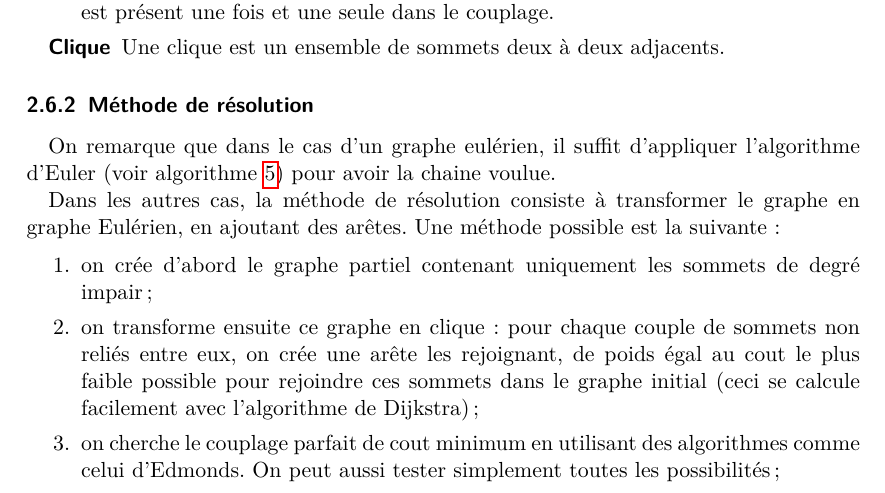
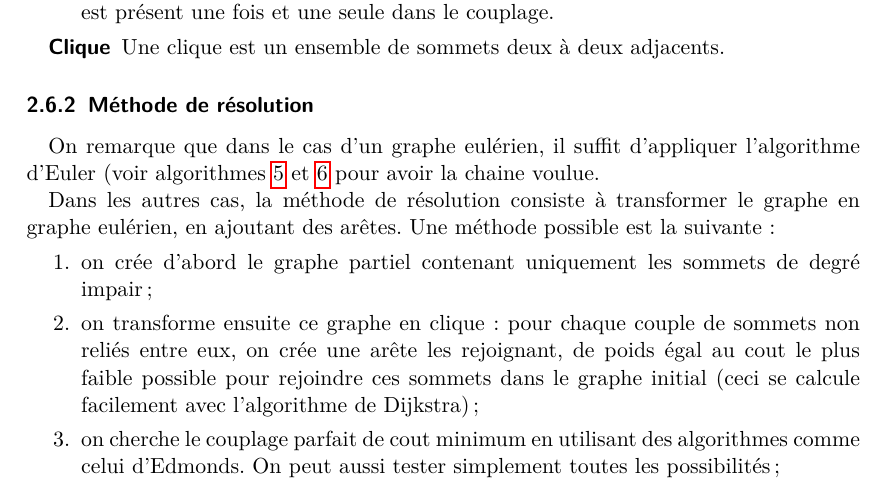
Before and after one commit to arthaud/GRO, a LaTeX document (final/rapport/main.tex, which reads final/rapport/graphes.tex): part of page 12 of 36, cut so that both start at the same text. Compiled offline with pdfLaTeX.

Commit message:
Revert "Rectification sur le rapport final"
This reverts commit 6266228bf70ea8150afdbbf444bb0bfae2705854.

Conflicts:
	final/rapport/main.pdf

```diff
--- a/final/rapport/graphes.tex
+++ b/final/rapport/graphes.tex
@@ -372,13 +371,12 @@ correspondante contient un $1$.
 
   \subsubsection{Méthode de résolution}
     On remarque que dans le cas d'un graphe eulérien, il suffit d'appliquer
-    l'algorithme d'Euler (voir algorithme~\ref{alg:euler}) pour avoir la
-    chaine voulue.
+    l'algorithme d'Euler (voir algorithmes~\ref{alg:euler}
+    et~\ref{alg:couplage} pour avoir la chaine voulue.
 
     Dans les autres cas, la méthode de résolution consiste à transformer le
-    graphe en graphe Eulérien, en ajoutant des arêtes. Une méthode possible
+    graphe en graphe eulérien, en ajoutant des arêtes. Une méthode possible
     est la suivante:
-
     \begin{enumerate}
       \item on crée d'abord le graphe partiel contenant uniquement les sommets
         de degré impair;
```
Also changed, not shown: final/rapport/main.pdf, final/rapport/graphes.tex (3 more changed lines).
